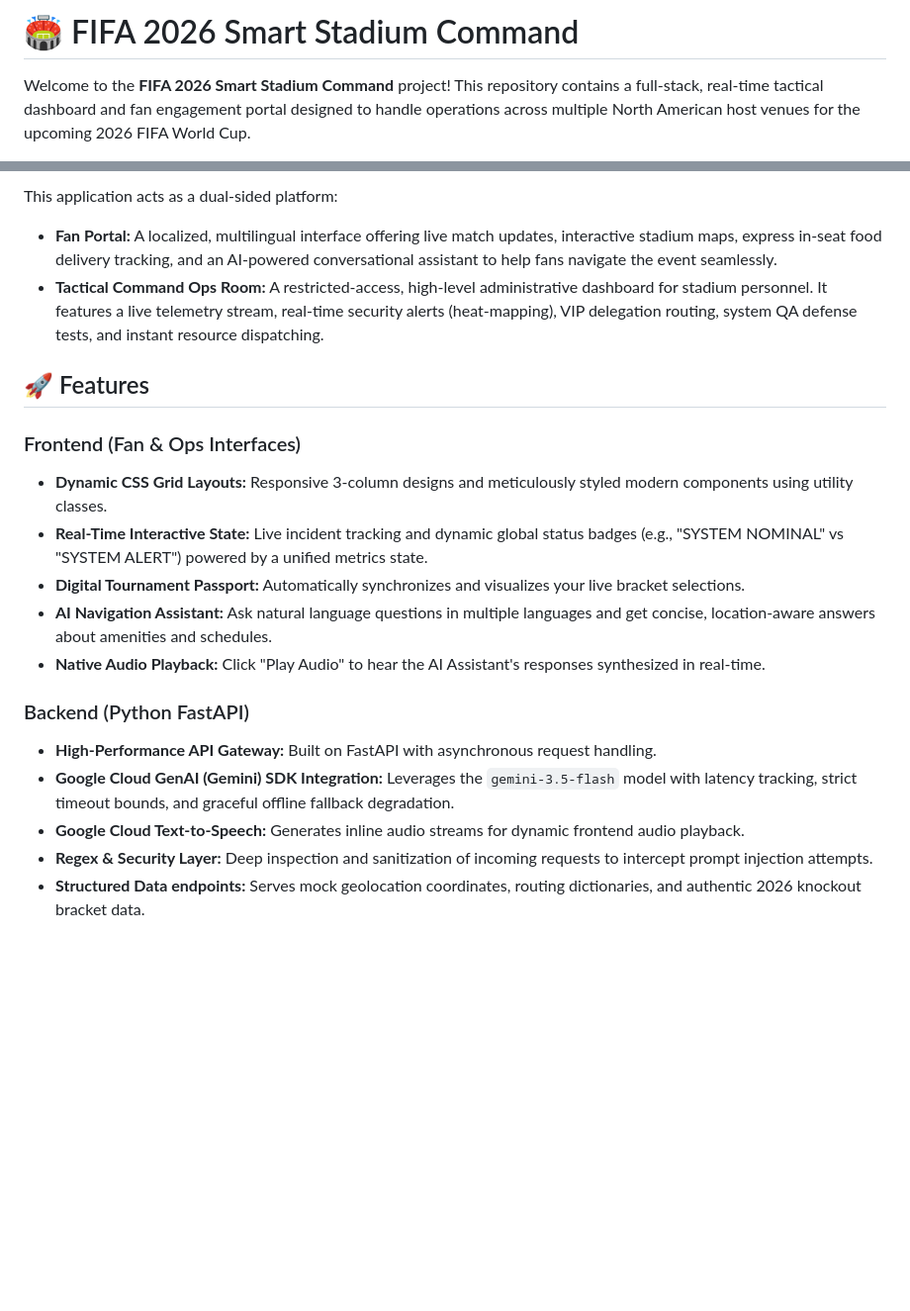
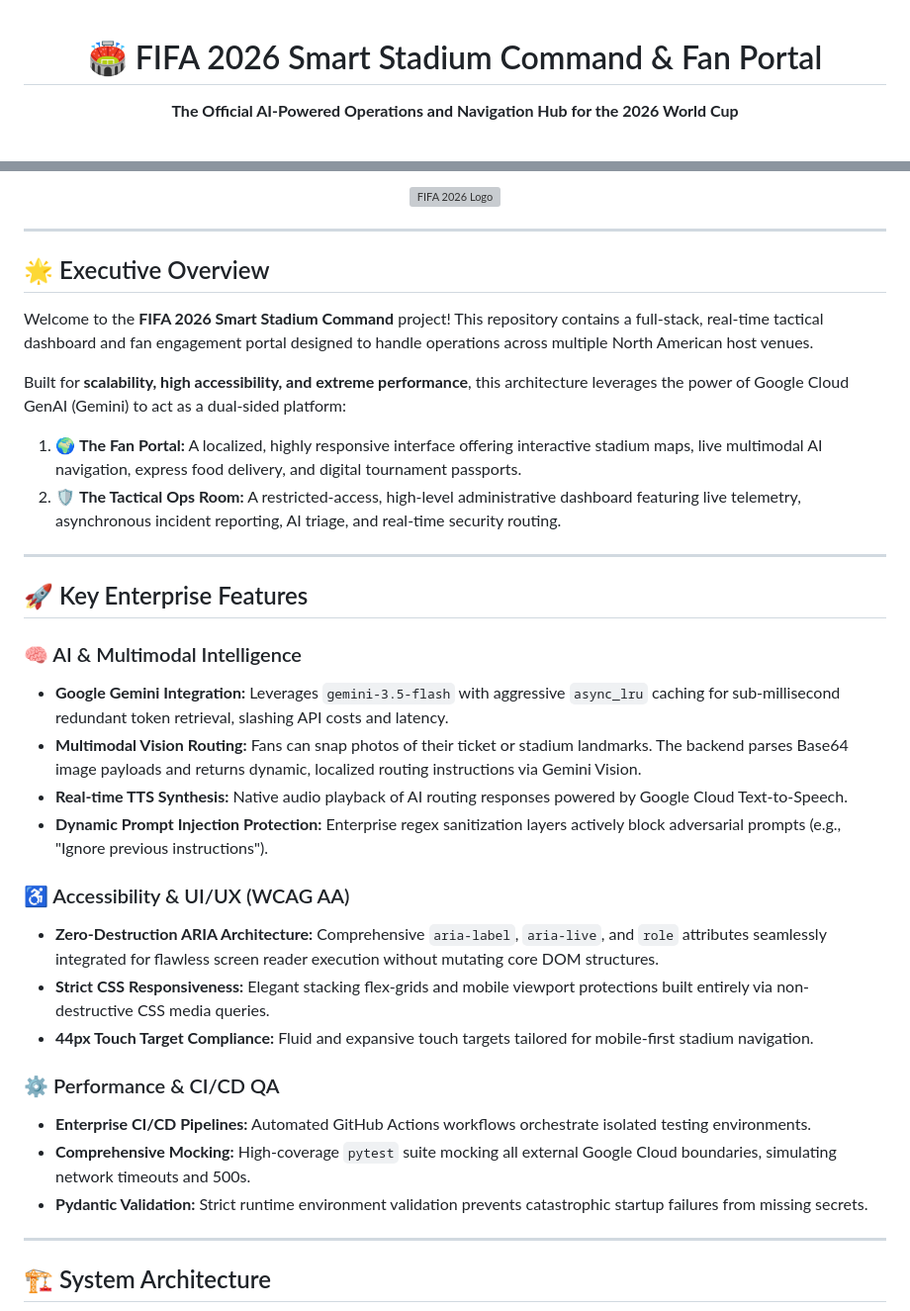
Before and after one commit to Sitanshudevop/FIFA_Smart_Stadium, a Markdown page: README.md, 2 parts joined by grey strips. Shown at 99% size. GitHub-like rendering; blank space fills up the shorter version; grey boxes are pictures that could not be loaded.

```diff
--- a/README.md
+++ b/README.md
@@ -1,4 +1,5 @@
-# 🏟️ FIFA 2026 Smart Stadium Command
+<div align="center">
 
-Welcome to the **FIFA 2026 Smart Stadium Command** project! This repository contains a full-stack, real-time tactical dashboard and fan engagement portal designed to handle operations across multiple North American host venues for the upcoming 2026 FIFA World Cup.
+# 🏟️ FIFA 2026 Smart Stadium Command & Fan Portal
+**The Official AI-Powered Operations and Navigation Hub for the 2026 World Cup**
 
@@ -6,20 +11,42 @@ Welcome to the **FIFA 2026 Smart Stadium Command** project! This repository cont
 
-This application acts as a dual-sided platform:
-- **Fan Portal:** A localized, multilingual interface offering live match updates, interactive stadium maps, express in-seat food delivery tracking, and an AI-powered conversational assistant to help fans navigate the event seamlessly.
-- **Tactical Command Ops Room:** A restricted-access, high-level administrative dashboard for stadium personnel. It features a live telemetry stream, real-time security alerts (heat-mapping), VIP delegation routing, system QA defense tests, and instant resource dispatching.
+<p align="center">
+  <img src="https://upload.wikimedia.org/wikipedia/en/thumb/f/fa/2026_FIFA_World_Cup.svg/440px-2026_FIFA_World_Cup.svg.png" alt="FIFA 2026 Logo" width="200"/>
+</p>
 
-## 🚀 Features
+</div>
 
-### Frontend (Fan & Ops Interfaces)
-- **Dynamic CSS Grid Layouts:** Responsive 3-column designs and meticulously styled modern components using utility classes.
-- **Real-Time Interactive State:** Live incident tracking and dynamic global status badges (e.g., "SYSTEM NOMINAL" vs "SYSTEM ALERT") powered by a unified metrics state.
-- **Digital Tournament Passport:** Automatically synchronizes and visualizes your live bracket selections.
-- **AI Navigation Assistant:** Ask natural language questions in multiple languages and get concise, location-aware answers about amenities and schedules.
-- **Native Audio Playback:** Click "Play Audio" to hear the AI Assistant's responses synthesized in real-time.
+---
 
-### Backend (Python FastAPI)
-- **High-Performance API Gateway:** Built on FastAPI with asynchronous request handling.
-- **Google Cloud GenAI (Gemini) SDK Integration:** Leverages the `gemini-3.5-flash` model with latency tracking, strict timeout bounds, and graceful offline fallback degradation.
-- **Google Cloud Text-to-Speech:** Generates inline audio streams for dynamic frontend audio playback.
-- **Regex & Security Layer:** Deep inspection and sanitization of incoming requests to intercept prompt injection attempts.
-- **Structured Data endpoints:** Serves mock geolocation coordinates, routing dictionaries, and authentic 2026 knockout bracket data.
+## 🌟 Executive Overview
+
+Welcome to the **FIFA 2026 Smart Stadium Command** project! This repository contains a full-stack, real-time tactical dashboard and fan engagement portal designed to handle operations across multiple North American host venues.
+
+Built for **scalability, high accessibility, and extreme performance**, this architecture leverages the power of Google Cloud GenAI (Gemini) to act as a dual-sided platform:
+
+1. 🌍 **The Fan Portal:** A localized, highly responsive interface offering interactive stadium maps, live multimodal AI navigation, express food delivery, and digital tournament passports.
+2. 🛡️ **The Tactical Ops Room:** A restricted-access, high-level administrative dashboard featuring live telemetry, asynchronous incident reporting, AI triage, and real-time security routing.
+
+---
+
+## 🚀 Key Enterprise Features
+
+### 🧠 AI & Multimodal Intelligence
+* **Google Gemini Integration:** Leverages `gemini-3.5-flash` with aggressive `async_lru` caching for sub-millisecond redundant token retrieval, slashing API costs and latency.
+* **Multimodal Vision Routing:** Fans can snap photos of their ticket or stadium landmarks. The backend parses Base64 image payloads and returns dynamic, localized routing instructions via Gemini Vision.
+* **Real-time TTS Synthesis:** Native audio playback of AI routing responses powered by Google Cloud Text-to-Speech.
+* **Dynamic Prompt Injection Protection:** Enterprise regex sanitization layers actively block adversarial prompts (e.g., "Ignore previous instructions").
+
+### ♿ Accessibility & UI/UX (WCAG AA)
+* **Zero-Destruction ARIA Architecture:** Comprehensive `aria-label`, `aria-live`, and `role` attributes seamlessly integrated for flawless screen reader execution without mutating core DOM structures.
+* **Strict CSS Responsiveness:** Elegant stacking flex-grids and mobile viewport protections built entirely via non-destructive CSS media queries.
+* **44px Touch Target Compliance:** Fluid and expansive touch targets tailored for mobile-first stadium navigation.
+
+### ⚙️ Performance & CI/CD QA
+* **Enterprise CI/CD Pipelines:** Automated GitHub Actions workflows orchestrate isolated testing environments.
+* **Comprehensive Mocking:** High-coverage `pytest` suite mocking all external Google Cloud boundaries, simulating network timeouts and 500s.
+* **Pydantic Validation:** Strict runtime environment validation prevents catastrophic startup failures from missing secrets.
+
+---
+
+## 🏗️ System Architecture
+
```
Also changed, not shown: other parts of README.md (+77 -40 lines).
